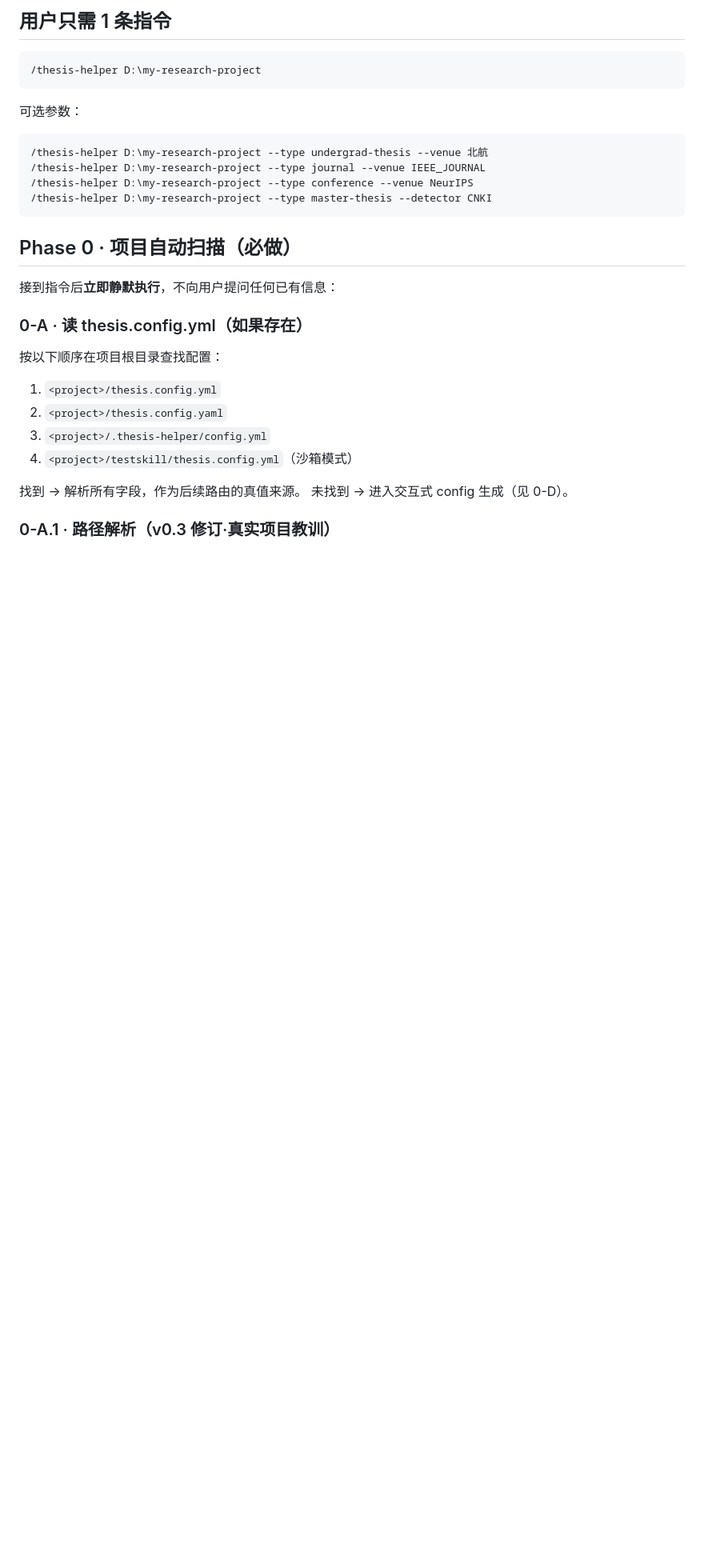
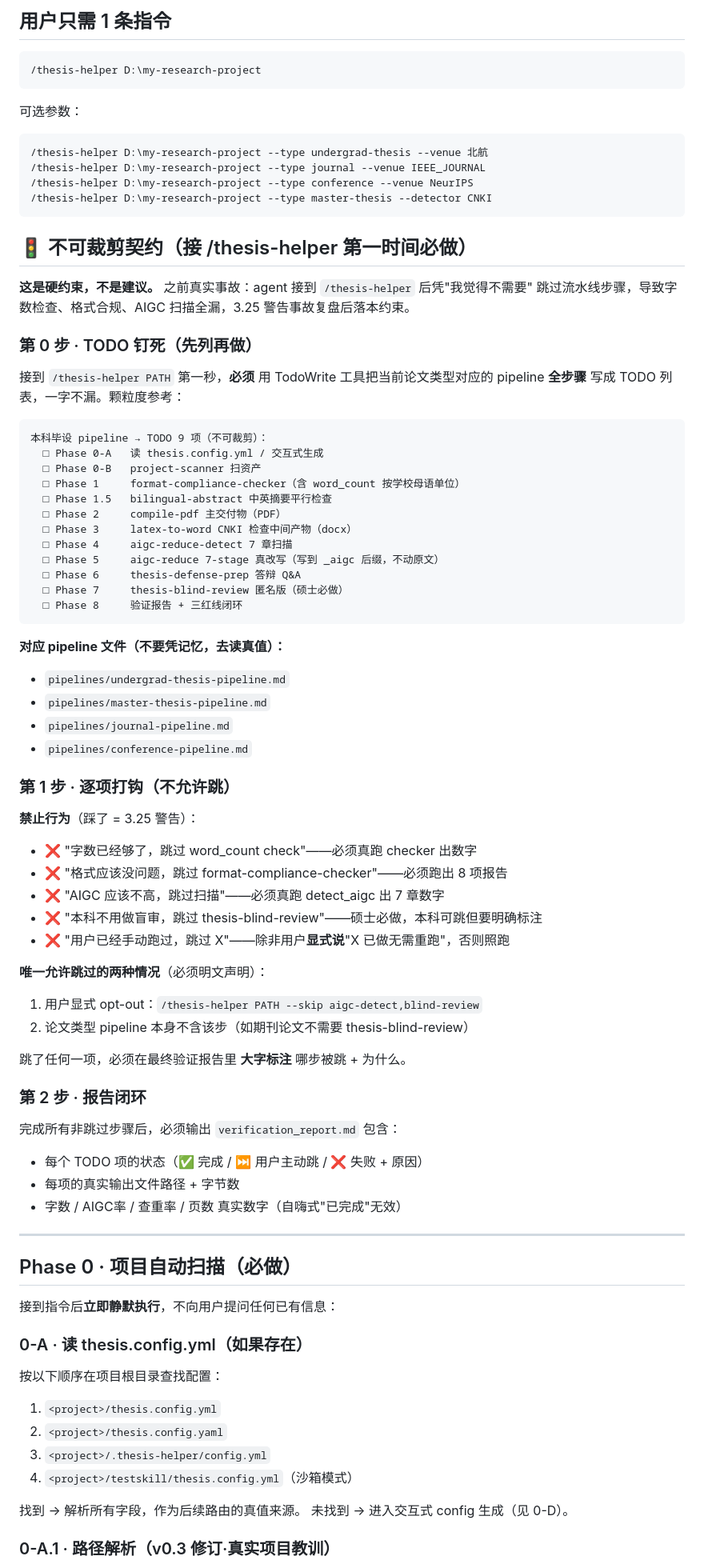
Before and after one commit to daidaoayue/SKILL, a Markdown page: Paper_Writing/thesis-helper/SKILL.md, the part around the change. Shown at 80% size. GitHub-like rendering; blank space fills up the shorter version.

````diff
--- a/Paper_Writing/thesis-helper/SKILL.md
+++ b/Paper_Writing/thesis-helper/SKILL.md
@@ -38,6 +38,61 @@ allowed-tools: Read, Write, Edit, Glob, Grep, Bash, Skill, Agent
 /thesis-helper D:\my-research-project --type conference --venue NeurIPS
 /thesis-helper D:\my-research-project --type master-thesis --detector CNKI
 ```
+
+## 🚦 不可裁剪契约（接 /thesis-helper 第一时间必做）
+
+**这是硬约束，不是建议。** 之前真实事故：agent 接到 `/thesis-helper` 后凭"我觉得不需要"
+跳过流水线步骤，导致字数检查、格式合规、AIGC 扫描全漏，3.25 警告事故复盘后落本约束。
+
+### 第 0 步 · TODO 钉死（先列再做）
+
+接到 `/thesis-helper PATH` 第一秒，**必须** 用 TodoWrite 工具把当前论文类型对应的 pipeline
+**全步骤** 写成 TODO 列表，一字不漏。颗粒度参考：
+
+```
+本科毕设 pipeline → TODO 9 项（不可裁剪）：
+  □ Phase 0-A   读 thesis.config.yml / 交互式生成
+  □ Phase 0-B   project-scanner 扫资产
+  □ Phase 1     format-compliance-checker（含 word_count 按学校母语单位）
+  □ Phase 1.5   bilingual-abstract 中英摘要平行检查
+  □ Phase 2     compile-pdf 主交付物（PDF）
+  □ Phase 3     latex-to-word CNKI 检查中间产物（docx）
+  □ Phase 4     aigc-reduce-detect 7 章扫描
+  □ Phase 5     aigc-reduce 7-stage 真改写（写到 _aigc 后缀，不动原文）
+  □ Phase 6     thesis-defense-prep 答辩 Q&A
+  □ Phase 7     thesis-blind-review 匿名版（硕士必做）
+  □ Phase 8     验证报告 + 三红线闭环
+```
+
+**对应 pipeline 文件（不要凭记忆，去读真值）：**
+- `pipelines/undergrad-thesis-pipeline.md`
+- `pipelines/master-thesis-pipeline.md`
+- `pipelines/journal-pipeline.md`
+- `pipelines/conference-pipeline.md`
+
+### 第 1 步 · 逐项打钩（不允许跳）
+
+**禁止行为**（踩了 = 3.25 警告）：
+- ❌ "字数已经够了，跳过 word_count check"——必须真跑 checker 出数字
+- ❌ "格式应该没问题，跳过 format-compliance-checker"——必须跑出 8 项报告
+- ❌ "AIGC 应该不高，跳过扫描"——必须真跑 detect_aigc 出 7 章数字
+- ❌ "本科不用做盲审，跳过 thesis-blind-review"——硕士必做，本科可跳但要明确标注
+- ❌ "用户已经手动跑过，跳过 X"——除非用户**显式说**"X 已做无需重跑"，否则照跑
+
+**唯一允许跳过的两种情况**（必须明文声明）：
+1. 用户显式 opt-out：`/thesis-helper PATH --skip aigc-detect,blind-review`
+2. 论文类型 pipeline 本身不含该步（如期刊论文不需要 thesis-blind-review）
+
+跳了任何一项，必须在最终验证报告里 **大字标注** 哪步被跳 + 为什么。
+
+### 第 2 步 · 报告闭环
+
+完成所有非跳过步骤后，必须输出 `verification_report.md` 包含：
+- 每个 TODO 项的状态（✅ 完成 / ⏭️ 用户主动跳 / ❌ 失败 + 原因）
+- 每项的真实输出文件路径 + 字节数
+- 字数 / AIGC率 / 查重率 / 页数 真实数字（自嗨式"已完成"无效）
+
+---
 
 ## Phase 0 · 项目自动扫描（必做）
 
````
Also changed, not shown: README.md (+55 -1 lines).
